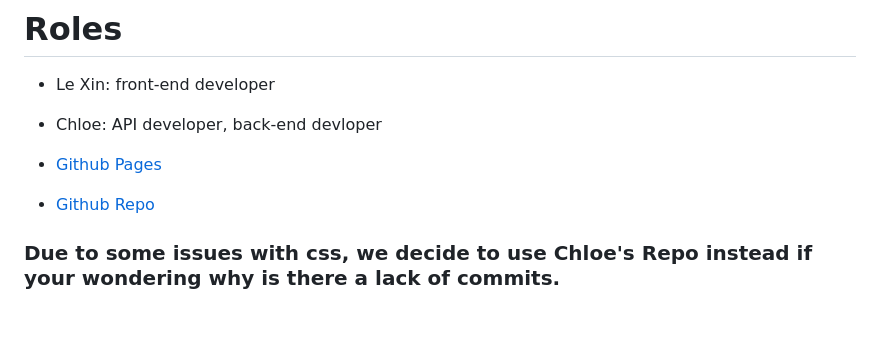
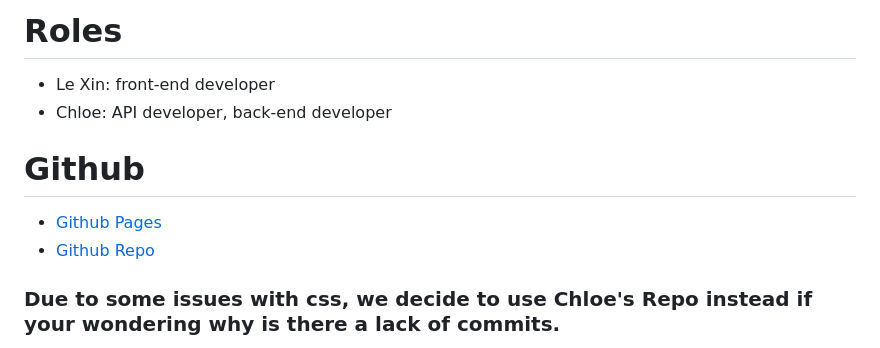
Before and after one commit to Chloeliyi/Chloeliyi.github.io, a Markdown page: README.md, the part around the change. GitHub-like rendering; blank space fills up the shorter version.

```diff
--- a/README.md
+++ b/README.md
@@ -88,9 +88,11 @@ In this section, I mention all of the languages, frameworks, libraries, and any
 
 # Roles
 - Le Xin: front-end developer
-- Chloe: API developer, back-end devloper
+- Chloe: API developer, back-end developer
 
+# Github
 - [Github Pages](https://chloeliyi.github.io/)
 - [Github Repo](https://github.com/Chloeliyi/Chloeliyi.github.io)
+
 ### Due to some issues with css, we decide to use Chloe's Repo instead if your wondering why is there a lack of commits.
 - [Original Github Repo](https://github.com/IceBucket420/IceBucket420.github.io)
```
